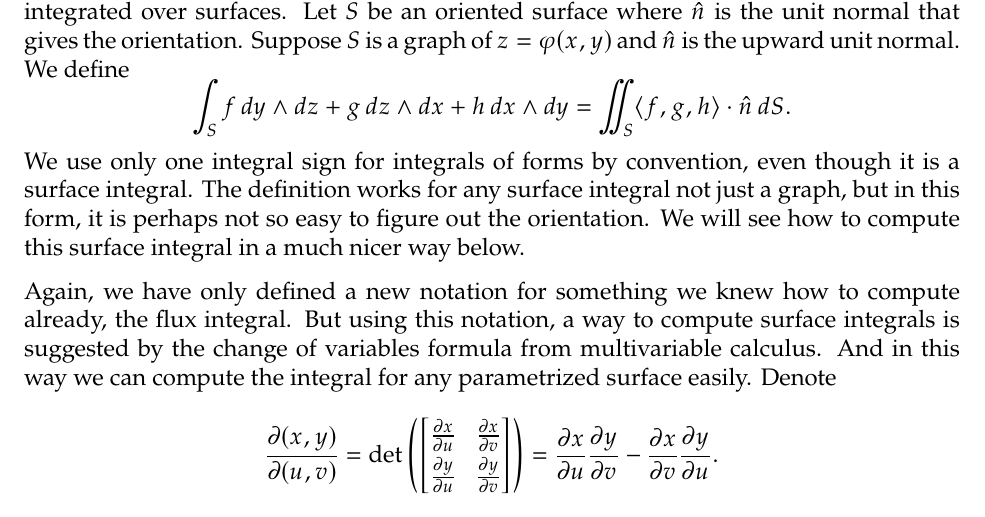
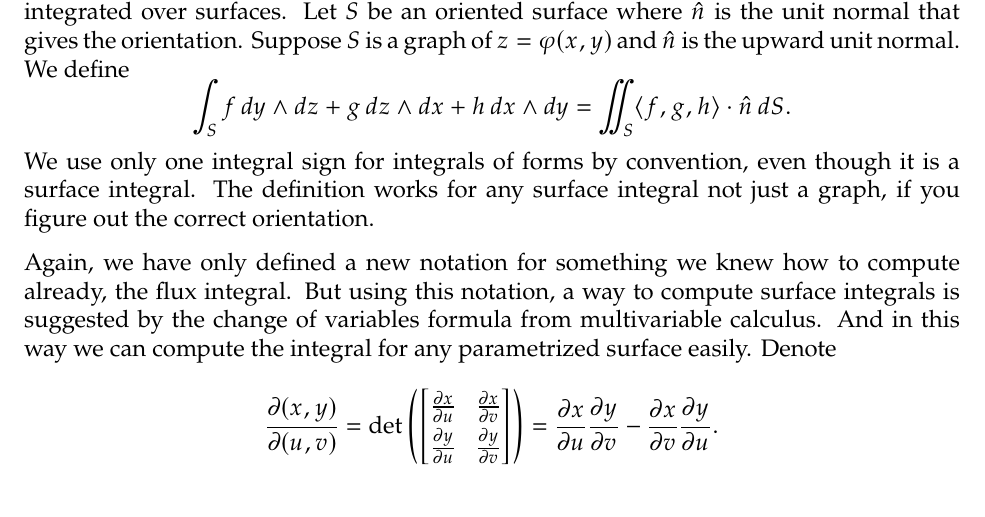
Before and after one commit to jirilebl/Differential-Forms-Crash-Course, a LaTeX document (main.tex): part of page 7 of 12, cut so that both start at the same text. Compiled offline with pdfLaTeX.

Commit message:
Updates from Overleaf

```diff
--- a/main.tex
+++ b/main.tex
@@ -578,8 +578,7 @@ h\, dx \wedge dy
 We use only one integral sign for integrals of forms by convention,
 even though it is a surface integral.
 The definition works for any surface integral not just a graph,
-but in this form, it is perhaps not so easy to figure out the orientation.
-We will see how to compute this surface integral in a much nicer way below.
+if you figure out the correct orientation.
 
 Again, we have only defined a new notation for something we knew how
 to compute already,
```
